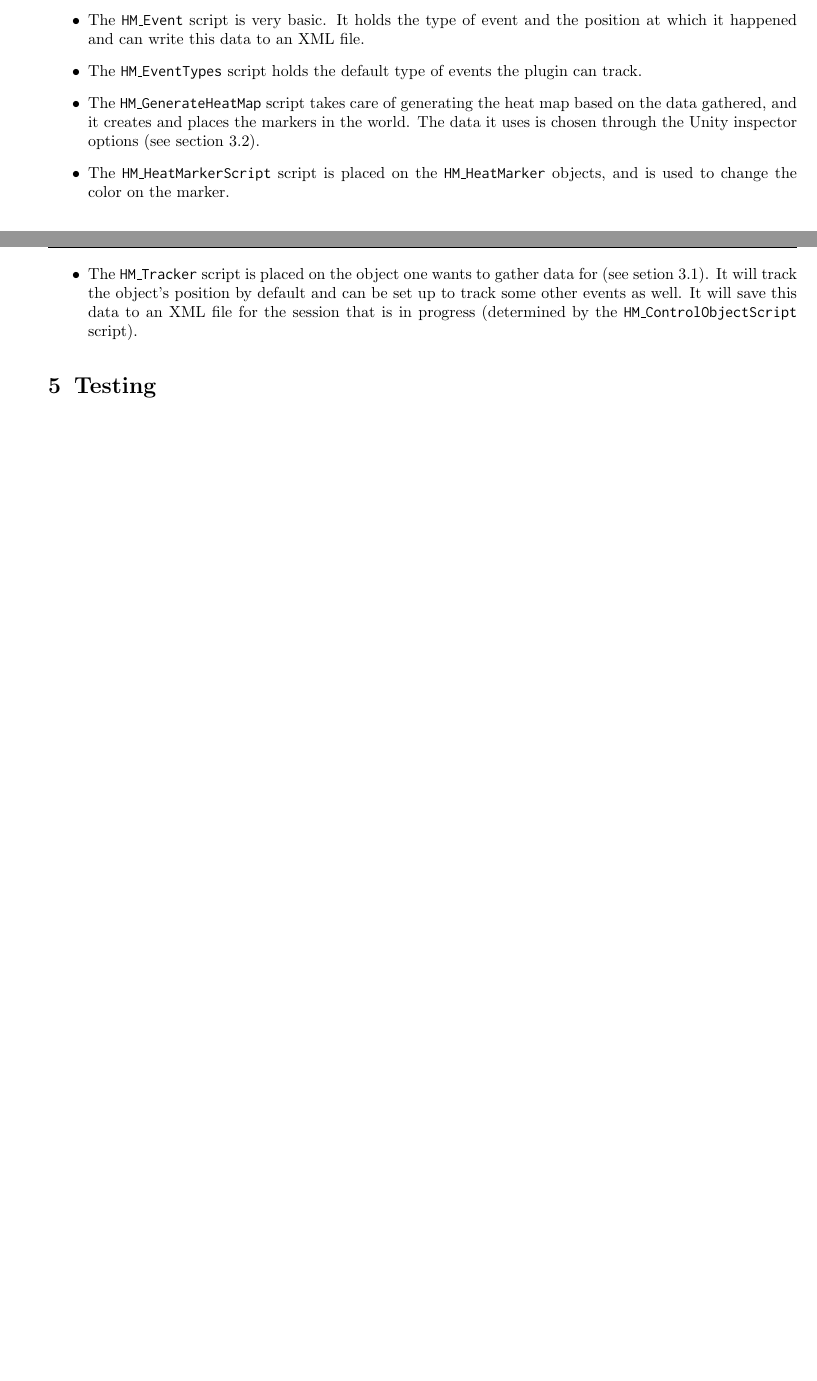
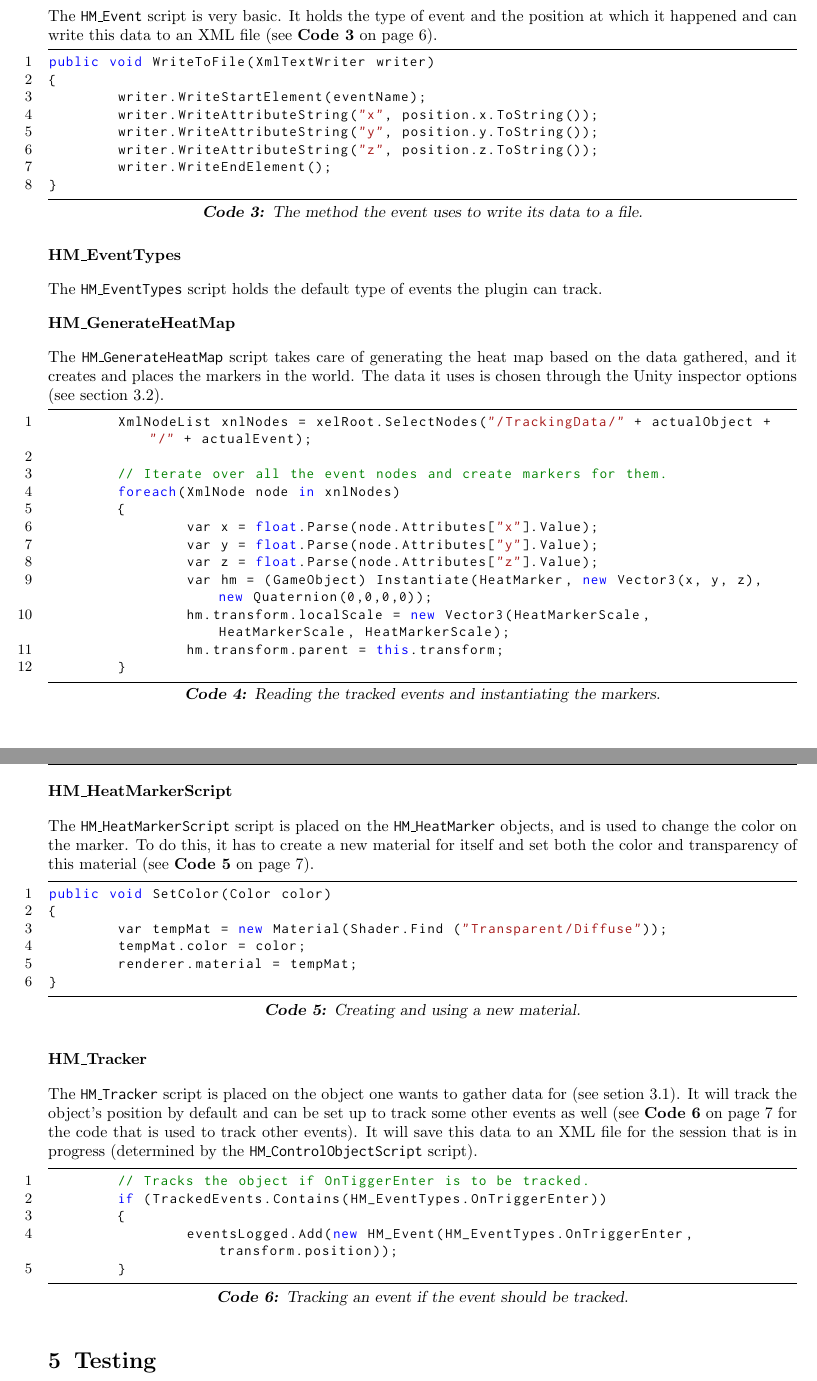
Before and after one commit to esfdk/GameEnginesE2013, a LaTeX document (Reports/jcgr/Report - Heat Map.tex, which reads Reports/jcgr/Sections/04_CodeOverview.tex): two parts of pages 7 and 8 of 12 before the commit and two parts of pages 8 and 9 of 13 after it, joined at a grey line, cut so that both start at the same text, the shorter picture padded with empty space. Compiled offline with pdfLaTeX.

Commit message:
Small changes.

```diff
--- a/Reports/jcgr/Sections/04_CodeOverview.tex
+++ b/Reports/jcgr/Sections/04_CodeOverview.tex
@@ -46,2 +43 @@ The \textit{Scripts} folder contains the scripts that do not modify the object i
 
-        \item The \texttt{HM\_Event} script is very basic. It holds the type of event and the position at which it happened and can write this data to an XML file.
@@ -48,4 +48,6 @@ The \textit{Scripts} folder contains the scripts that do not modify the object i
 
-        \item The \texttt{HM\_EventTypes} script holds the default type of events the plugin can track.
+	if(!Directory.Exists(directory))
+	{
+		Directory.CreateDirectory(directory);
+	}
 
-        \item The \texttt{HM\_GenerateHeatMap} script takes care of generating the heat map based on the data gathered, and it creates and places the markers in the world. The data it uses is chosen through the Unity inspector options (see section \ref{HowToUse_Generating}).
@@ -52,6 +59,67 @@ The \textit{Scripts} folder contains the scripts that do not modify the object i
 
-        \item The \texttt{HM\_HeatMarkerScript} script is placed on the \texttt{HM\_HeatMarker} objects, and is used to change the color on the marker.
+\subsubsection*{HM\_Event}
 
-        \item The \texttt{HM\_Tracker} script is placed on the object one wants to gather data for (see setion \ref{HowToUse_Tracking}). It will track the object's position by default and can be set up to track some other events as well. It will save this data to an XML file for the session that is in progress (determined by the \texttt{HM\_ControlObjectScript} script).
+The \texttt{HM\_Event} script is very basic. It holds the type of event and the position at which it happened and can write this data to an XML file (see \refCode{OFS_01} on page \pageref{code:OFS_01}).
 
-\end{itemize}
+\lstCode{The method the event uses to write its data to a file.}{OFS_01}
+\begin{lstlisting}
+public void WriteToFile(XmlTextWriter writer)
+{
+	writer.WriteStartElement(eventName);
+	writer.WriteAttributeString("x", position.x.ToString());
+	writer.WriteAttributeString("y", position.y.ToString());
+	writer.WriteAttributeString("z", position.z.ToString());
+	writer.WriteEndElement();
+}
+\end{lstlisting}
+
+\subsubsection*{HM\_EventTypes}
+
+The \texttt{HM\_EventTypes} script holds the default type of events the plugin can track.
+
+\subsubsection*{HM\_GenerateHeatMap}
+
+The \texttt{HM\_GenerateHeatMap} script takes care of generating the heat map based on the data gathered, and it creates and places the markers in the world. The data it uses is chosen through the Unity inspector options (see section \ref{HowToUse_Generating}).
+
+\lstCode{Reading the tracked events and instantiating the markers.}{OFS_02}
+\begin{lstlisting}
+	XmlNodeList xnlNodes = xelRoot.SelectNodes("/TrackingData/" + actualObject + "/" + actualEvent);
+
+	// Iterate over all the event nodes and create markers for them.
+	foreach(XmlNode node in xnlNodes)
+	{
+		var x = float.Parse(node.Attributes["x"].Value);
+		var y = float.Parse(node.Attributes["y"].Value);
+		var z = float.Parse(node.Attributes["z"].Value);
+		var hm = (GameObject) Instantiate(HeatMarker, new Vector3(x, y, z), new Quaternion(0,0,0,0));
+		hm.transform.localScale = new Vector3(HeatMarkerScale, HeatMarkerScale, HeatMarkerScale);
+		hm.transform.parent = this.transform;
+	}
+\end{lstlisting}
+
+\subsubsection*{HM\_HeatMarkerScript}
+
+The \texttt{HM\_HeatMarkerScript} script is placed on the \texttt{HM\_HeatMarker} objects, and is used to change the color on the marker. To do this, it has to create a new material for itself and set both the color and transparency of this material (see \refCode{OFS_03} on page \pageref{code:OFS_03}).
+
+\lstCode{Creating and using a new material.}{OFS_03}
+\begin{lstlisting}
+public void SetColor(Color color)
+{
+	var tempMat = new Material(Shader.Find ("Transparent/Diffuse"));
+	tempMat.color = color;
+	renderer.material = tempMat;
+}
+\end{lstlisting}
+
+\subsubsection*{HM\_Tracker}
+
+The \texttt{HM\_Tracker} script is placed on the object one wants to gather data for (see setion \ref{HowToUse_Tracking}). It will track the object's position by default and can be set up to track some other events as well (see \refCode{OFS_04} on page \pageref{code:OFS_04} for the code that is used to track other events). It will save this data to an XML file for the session that is in progress (determined by the \texttt{HM\_ControlObjectScript} script).
+
+\lstCode{Tracking an event if the event should be tracked.}{OFS_04}
+\begin{lstlisting}
+	// Tracks the object if OnTiggerEnter is to be tracked.
+	if (TrackedEvents.Contains(HM_EventTypes.OnTriggerEnter))
+	{
+		eventsLogged.Add(new HM_Event(HM_EventTypes.OnTriggerEnter, transform.position));
+	}
+\end{lstlisting}
```
Also changed, not shown: Reports/jcgr/Report - Heat Map.tex (+4 -2 lines), Reports/jcgr/Sections/04_CodeOverview.tex (26 more changed lines), 4 other files.
